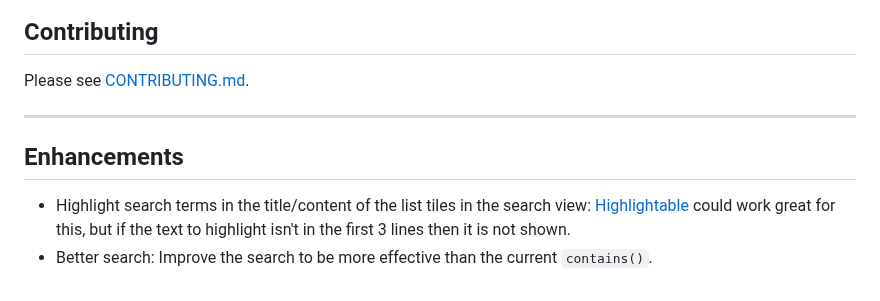
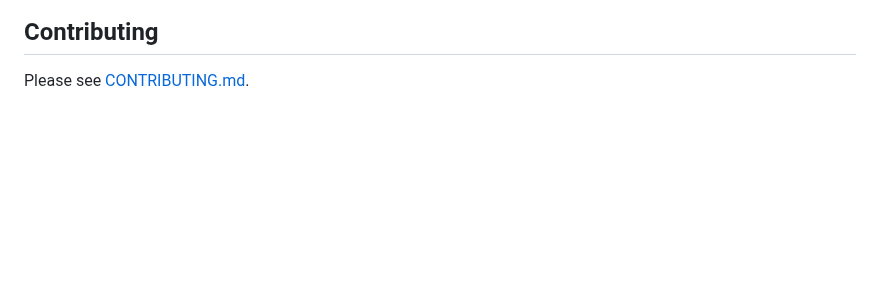
Before and after one commit to maelchiotti/LocalMaterialNotes, a Markdown page: README.md, the part around the change. GitHub-like rendering; blank space fills up the shorter version.

Commit message:
docs: remove the "Enhancements" section in the README

```diff
--- a/README.md
+++ b/README.md
@@ -88,10 +88,3 @@ To improve or add support for a language, please see [CONTRIBUTING.md](CONTRIBUT
 ## Contributing
 
 Please see [CONTRIBUTING.md](CONTRIBUTING.md).
-
----
-
-## Enhancements
-
-- Highlight search terms in the title/content of the list tiles in the search view: [Highlightable](https://pub.dev/packages/highlightable) could work great for this, but if the text to highlight isn't in the first 3 lines then it is not shown.
-- Better search: Improve the search to be more effective than the current `contains()`.
```
